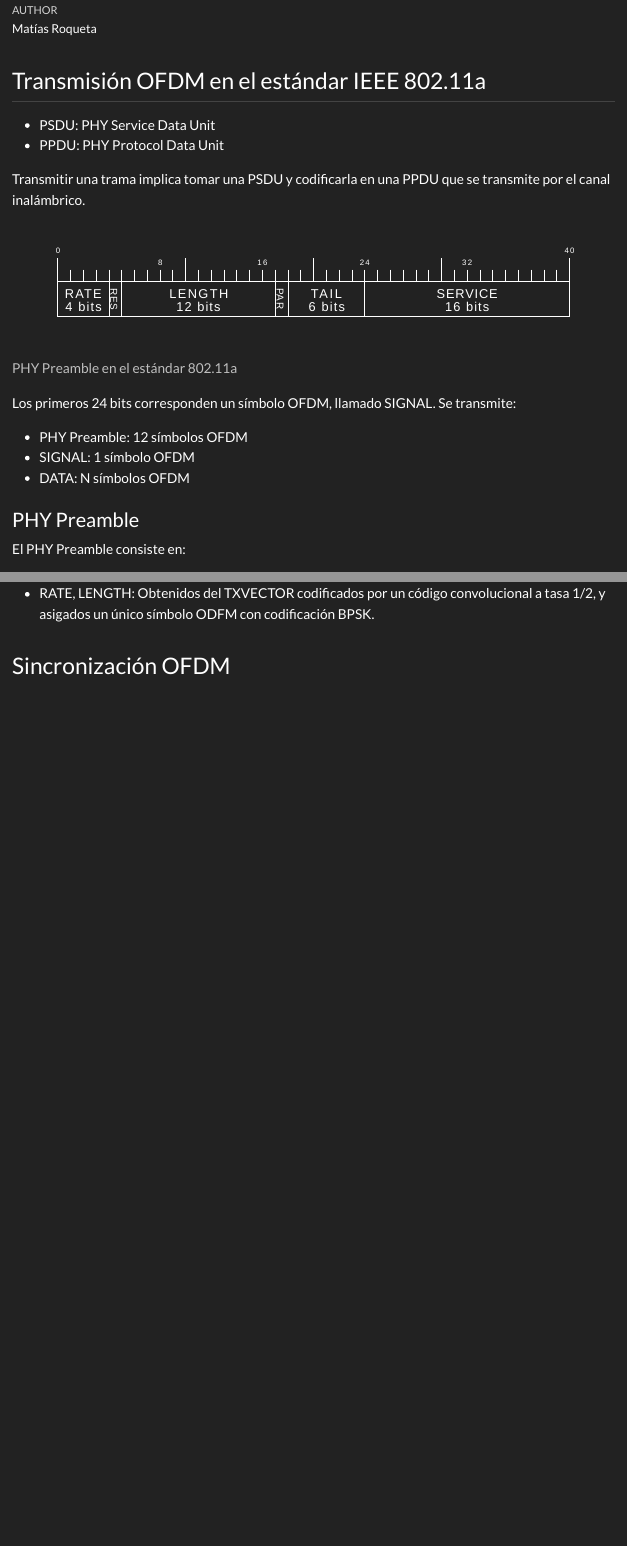
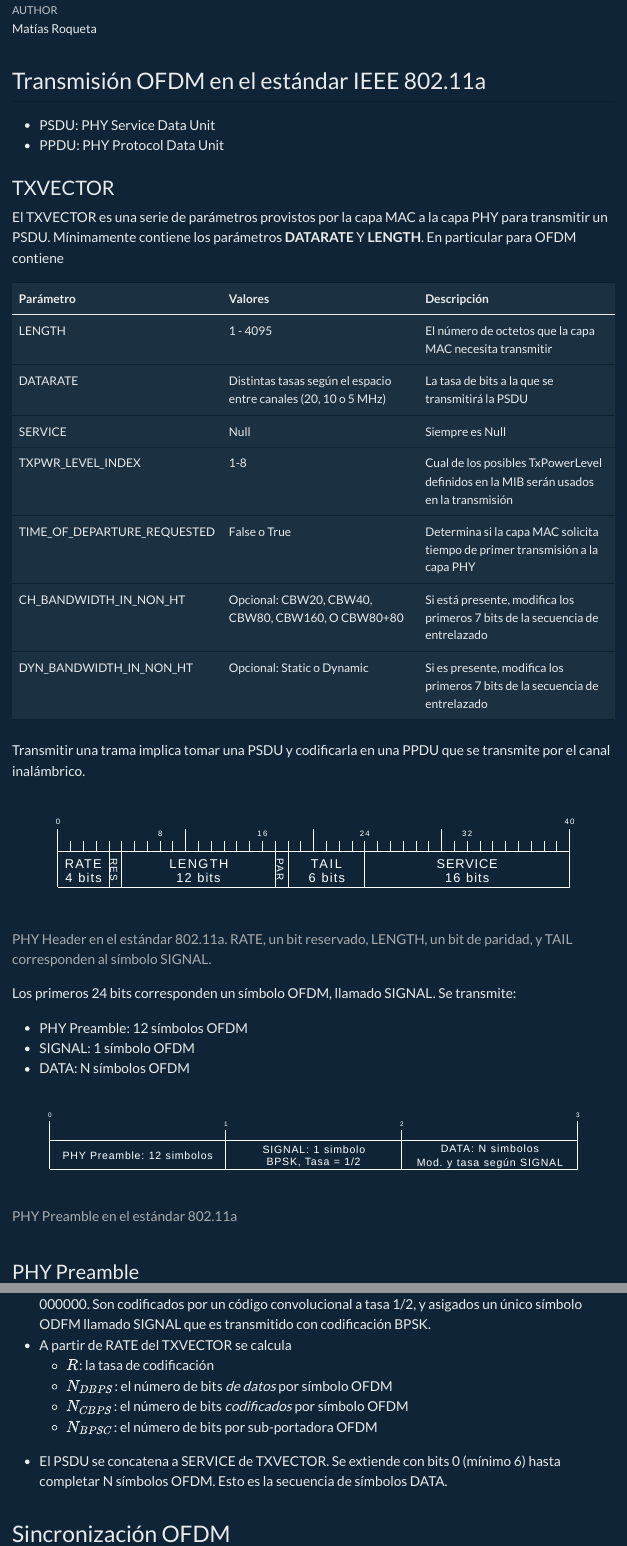
Before and after one commit to Matrsz/OFDM-Det-Sync, a Quarto document (Notas.qmd): the page in a window 1100 px wide, from 70 px down, and a second part further down, joined at a grey line. The pictures show the output file Notas.html that the author committed with the source, opened offline.

Commit message:
16/2/2022

````diff
--- a/Notas.qmd
+++ b/Notas.qmd
@@ -4,7 +4,7 @@ author: "Matías Roqueta"
 format:
   html:
     embed-resources: true
-    theme: darkly
+    theme: superhero
 jupyter: julia-1.7
 ---
 
@@ -12,6 +12,20 @@ jupyter: julia-1.7
 
 - PSDU: PHY Service Data Unit
 - PPDU: PHY Protocol Data Unit
+
+### TXVECTOR
+
+El TXVECTOR es una serie de parámetros provistos por la capa MAC a la capa PHY para transmitir un PSDU. Mínimamente contiene los parámetros **DATARATE** Y **LENGTH**. En particular para OFDM contiene
+
+| Parámetro | Valores | Descripción |
+| --- | --- | --- |
+| LENGTH | 1 - 4095 | El número de octetos que la capa MAC necesita transmitir |
+| DATARATE | Distintas tasas según el espacio entre canales (20, 10 o 5 MHz) | La tasa de bits a la que se transmitirá la PSDU |
+| SERVICE | Null | Siempre es Null |
+| TXPWR_LEVEL_INDEX | 1-8 | Cual de los posibles TxPowerLevel definidos en la MIB serán usados en la transmisión |
+| TIME_OF_DEPARTURE_REQUESTED | False o True | Determina si la capa MAC solicita tiempo de primer transmisión a la capa PHY |
+| CH_BANDWIDTH_IN_NON_HT | Opcional: CBW20, CBW40, CBW80, CBW160, O CBW80+80 | Si está presente, modifica los primeros 7 bits de la secuencia de entrelazado |
+| DYN_BANDWIDTH_IN_NON_HT | Opcional: Static o Dynamic | Si es presente, modifica los primeros 7 bits de la secuencia de entrelazado |
 
 Transmitir una trama implica tomar una PSDU y codificarla en una PPDU que se transmite por el canal inalámbrico.
 
@@ -54,11 +68,14 @@ Diagram(:packetdiag, """
 }""") |> Fix2(render, "svg") |> Fix1(write, "Images/packet.svg")
 ```
 
-![PHY Preamble en el estándar 802.11a](Images/packet.svg)
-
+![PHY Header en el estándar 802.11a. RATE, un bit reservado, LENGTH, un bit de paridad, y TAIL corresponden al símbolo SIGNAL.](Images/packet.svg)
 
 Los primeros 24 bits corresponden un símbolo OFDM, llamado SIGNAL. Se transmite:
 
 - PHY Preamble: 12 símbolos OFDM
 - SIGNAL: 1 símbolo OFDM
 - DATA: N símbolos OFDM
+
+```{julia}
+#| echo: false
+#| output: false
@@ -64,0 +88 @@ Los primeros 24 bits corresponden un símbolo OFDM, llamado SIGNAL. Se transmite
+  colwidth = 3
@@ -65,3 +93,10 @@ Los primeros 24 bits corresponden un símbolo OFDM, llamado SIGNAL. Se transmite
+  * PREAMBLE [len=1, label="PHY Preamble: 12 simbolos"]
+  * SIGNAL [len=1, label="SIGNAL: 1 simbolo\nBPSK, Tasa = 1/2"]
+  * DATA [len=1, label="DATA: N simbolos\nMod. y tasa según SIGNAL"]
+}""") |> Fix2(render, "svg") |> Fix1(write, "Images/packet2.svg")
+```
+
+![PHY Preamble en el estándar 802.11a](Images/packet2.svg)
 
 ### PHY Preamble
 El PHY Preamble consiste en:
@@ -73,7 +108,14 @@ El PHY Preamble consiste en:
 
 Todo se construye a partir del TXVECTOR
 
-- RATE, LENGTH: Obtenidos del TXVECTOR codificados por un código convolucional a tasa 1/2, y asigados un único símbolo ODFM con codificación BPSK.
+- RATE, LENGTH: Obtenidos del TXVECTOR, se le agrega un bit de paridad par y un TAIL de 000000. Son codificados por un código convolucional a tasa 1/2, y asigados un único símbolo ODFM llamado SIGNAL que es transmitido con codificación BPSK.
+- A partir de RATE del TXVECTOR se calcula
+  - $R$: la tasa de codificación
+  - $N_{DBPS}$: el número de bits _de datos_ por símbolo OFDM
+  - $N_{CBPS}$: el número de bits _codificados_ por símbolo OFDM
+  - $N_{BPSC}$: el número de bits por sub-portadora OFDM
+- El PSDU se concatena a SERVICE de TXVECTOR. Se extiende con bits 0 (mínimo 6) hasta completar N símbolos OFDM. Esto es la secuencia de símbolos DATA.
+
 
 ## Sincronización OFDM
 
````
Also changed, not shown: Images/packet2.svg (added), Notas.html, Notas.qmd (18 more changed lines).
